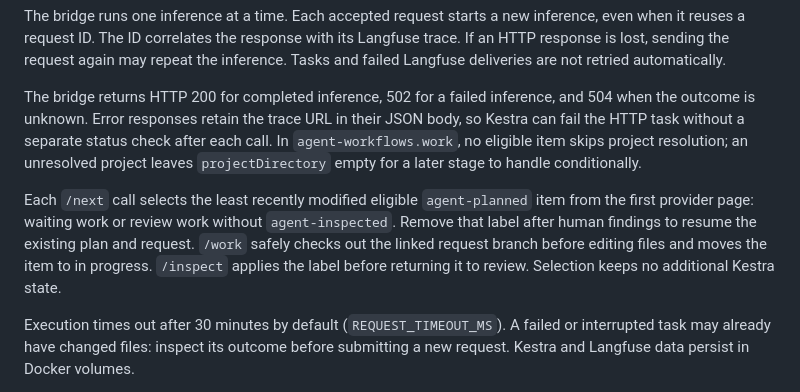
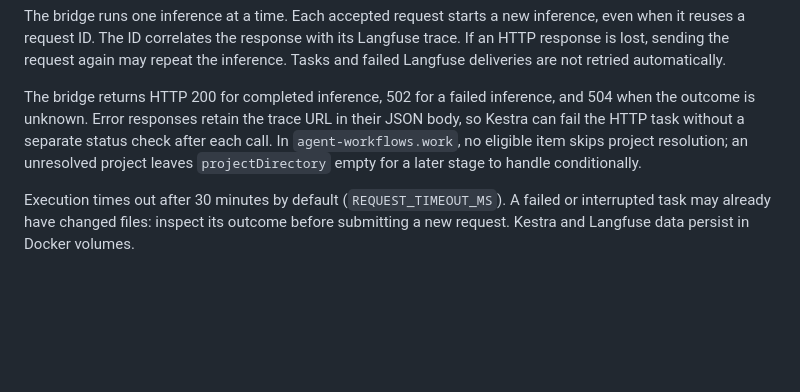
Before and after one commit to cyrilichti/agent-workflows, a Markdown page: ORCHESTRATION.md, the part around the change. Drawn GitHub-style; blank space fills up the shorter version.

Commit message:
docs: keep orchestration details within workflow pages

```diff
--- a/ORCHESTRATION.md
+++ b/ORCHESTRATION.md
@@ -110,13 +110,6 @@ check after each call. In `agent-workflows.work`, no eligible item skips project
 resolution; an unresolved project leaves `projectDirectory` empty for a later
 stage to handle conditionally.
 
-Each `/next` call selects the least recently modified eligible `agent-planned`
-item from the first provider page: waiting work or review work without
-`agent-inspected`. Remove that label after human findings to resume the existing
-plan and request. `/work` safely checks out the linked request branch before
-editing files and moves the item to in progress. `/inspect` applies the label
-before returning it to review. Selection keeps no additional Kestra state.
-
 Execution times out after 30 minutes by default (`REQUEST_TIMEOUT_MS`). A failed
 or interrupted task may already have changed files: inspect its outcome before
 submitting a new request. Kestra and Langfuse data persist in Docker volumes.
```
